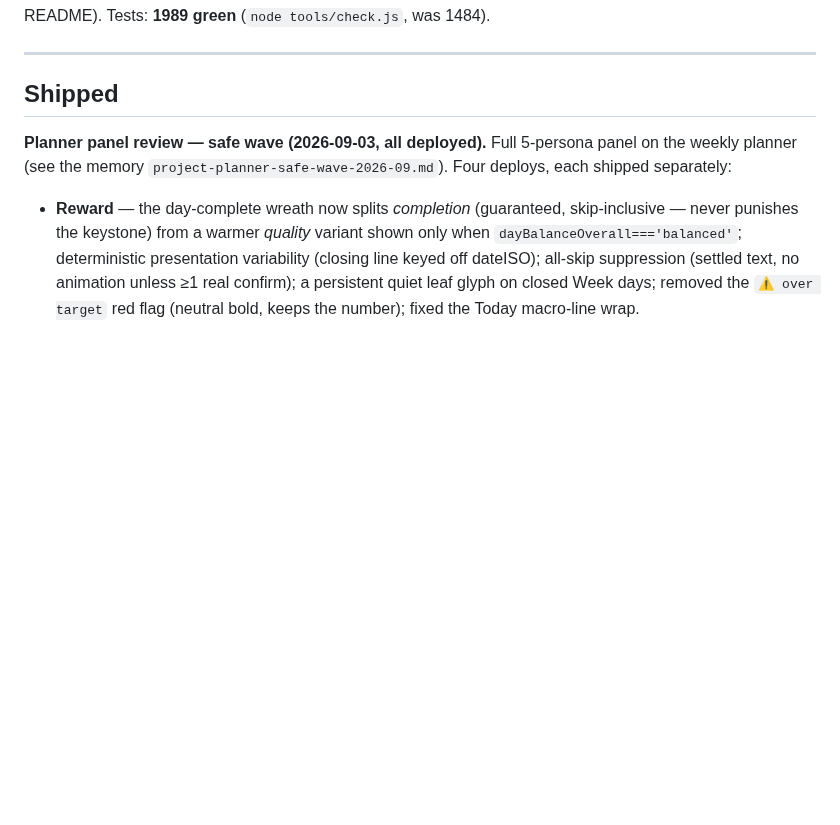
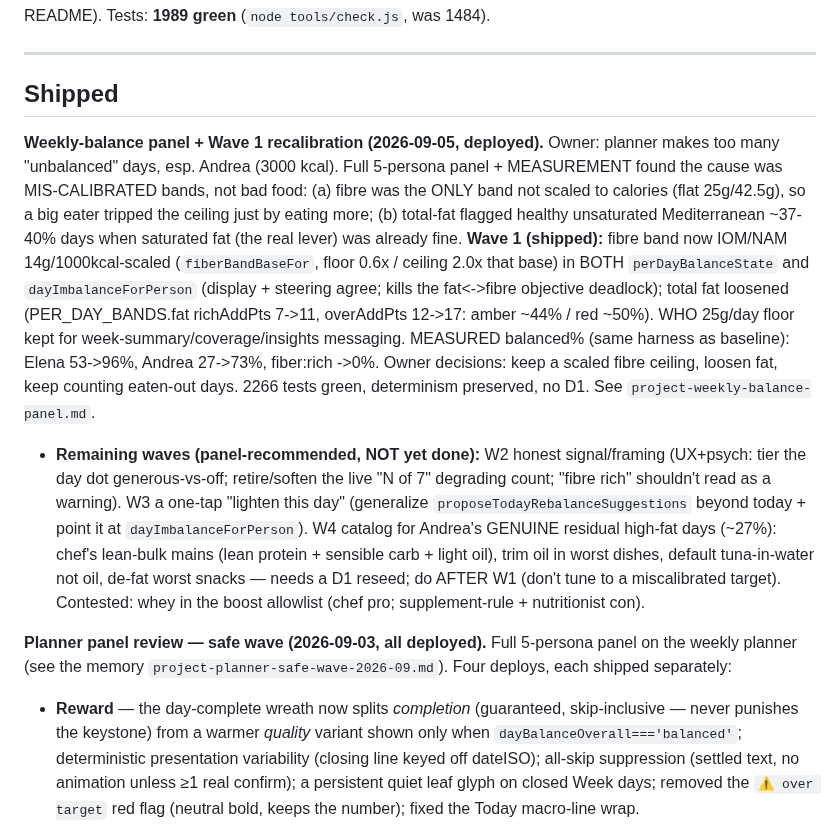
Before and after one commit to elenanesi/mesa, a Markdown page: STATUS.md, the part around the change. Drawn GitHub-style; blank space fills up the shorter version.

Commit message:
STATUS: record the weekly-balance panel + Wave 1 recalibration
Root cause of "unbalanced days" was mis-calibrated bands (flat fibre
ceiling, over-strict total fat), not the food. Wave 1 (calorie-scaled
fibre + loosened fat) shipped: balanced Elena 53->96%, Andrea 27->73%.
Waves 2-4 (signal framing, lighten-this-day, catalog) noted as pending.

Co-Authored-By: Claude Opus 4.8 <noreply@anthropic.com>

```diff
--- a/STATUS.md
+++ b/STATUS.md
@@ -12,6 +12,26 @@ Prod: **https://mesa-9y5.pages.dev/app/** (invite-only Google sign-in; Cloudflar
 ---
 
 ## Shipped
+
+**Weekly-balance panel + Wave 1 recalibration (2026-09-05, deployed).** Owner: planner makes too many
+"unbalanced" days, esp. Andrea (3000 kcal). Full 5-persona panel + MEASUREMENT found the cause was
+MIS-CALIBRATED bands, not bad food: (a) fibre was the ONLY band not scaled to calories (flat 25g/42.5g),
+so a big eater tripped the ceiling just by eating more; (b) total-fat flagged healthy unsaturated
+Mediterranean ~37-40% days when saturated fat (the real lever) was already fine. **Wave 1 (shipped):**
+fibre band now IOM/NAM 14g/1000kcal-scaled (`fiberBandBaseFor`, floor 0.6x / ceiling 2.0x that base) in
+BOTH `perDayBalanceState` and `dayImbalanceForPerson` (display + steering agree; kills the fat<->fibre
+objective deadlock); total fat loosened (PER_DAY_BANDS.fat richAddPts 7->11, overAddPts 12->17: amber
+~44% / red ~50%). WHO 25g/day floor kept for week-summary/coverage/insights messaging. MEASURED balanced%
+(same harness as baseline): Elena 53->96%, Andrea 27->73%, fiber:rich ->0%. Owner decisions: keep a
+scaled fibre ceiling, loosen fat, keep counting eaten-out days. 2266 tests green, determinism preserved,
+no D1. See `project-weekly-balance-panel.md`.
+- **Remaining waves (panel-recommended, NOT yet done):** W2 honest signal/framing (UX+psych: tier the
+  day dot generous-vs-off; retire/soften the live "N of 7" degrading count; "fibre rich" shouldn't read
+  as a warning). W3 a one-tap "lighten this day" (generalize `proposeTodayRebalanceSuggestions` beyond
+  today + point it at `dayImbalanceForPerson`). W4 catalog for Andrea's GENUINE residual high-fat days
+  (~27%): chef's lean-bulk mains (lean protein + sensible carb + light oil), trim oil in worst dishes,
+  default tuna-in-water not oil, de-fat worst snacks — needs a D1 reseed; do AFTER W1 (don't tune to a
+  miscalibrated target). Contested: whey in the boost allowlist (chef pro; supplement-rule + nutritionist con).
 
 **Planner panel review — safe wave (2026-09-03, all deployed).** Full 5-persona panel on the weekly
 planner (see the memory `project-planner-safe-wave-2026-09.md`). Four deploys, each shipped separately:
```
